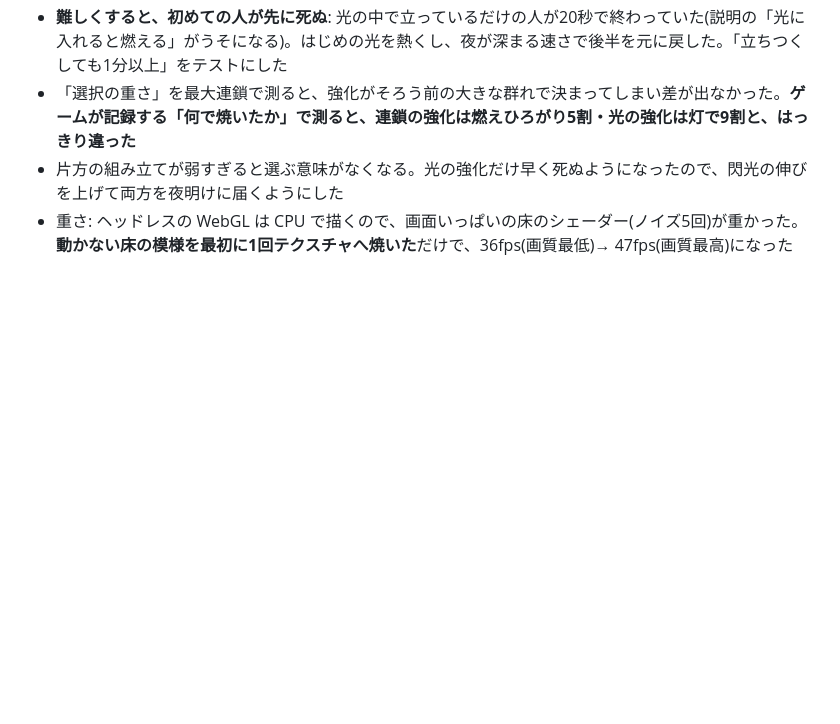
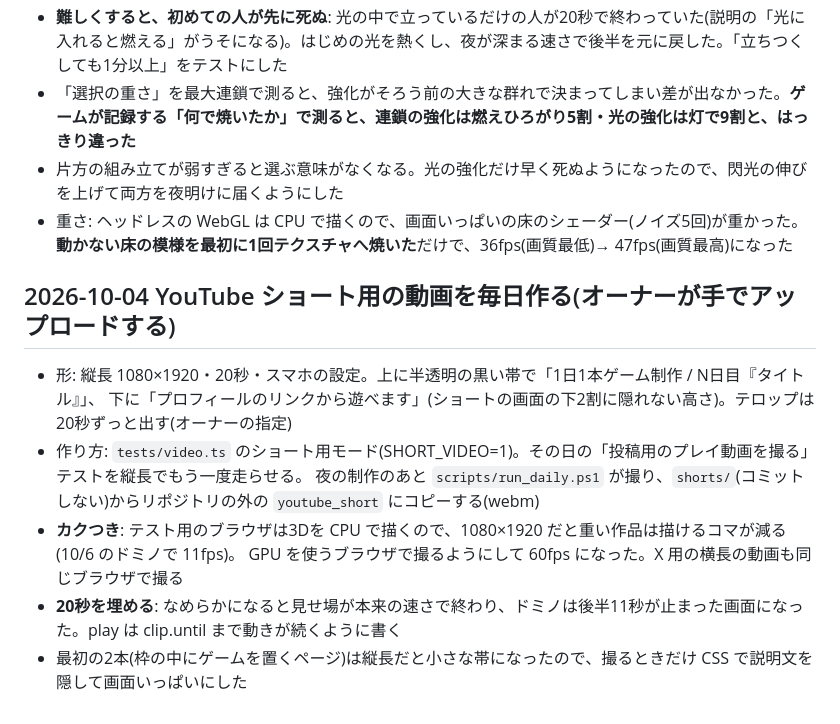
Before and after one commit to AI-game-create/ai-game-create.github.io, a Markdown page: data/learnings.md, the part around the change. Rendered like a GitHub page; blank space fills up the shorter version.

Commit message:
docs: ショートは20秒動きが続くように撮る / ショートの仕組みと GPU での撮影の学びを記録
Co-Authored-By: Claude Opus 5.5 <noreply@anthropic.com>

```diff
--- a/data/learnings.md
+++ b/data/learnings.md
@@ -542,3 +542,14 @@ devlog に書くと刺さるのはこういう話。行数の多さを自慢し
 - 「選択の重さ」を最大連鎖で測ると、強化がそろう前の大きな群れで決まってしまい差が出なかった。**ゲームが記録する「何で焼いたか」で測ると、連鎖の強化は燃えひろがり5割・光の強化は灯で9割と、はっきり違った**
 - 片方の組み立てが弱すぎると選ぶ意味がなくなる。光の強化だけ早く死ぬようになったので、閃光の伸びを上げて両方を夜明けに届くようにした
 - 重さ: ヘッドレスの WebGL は CPU で描くので、画面いっぱいの床のシェーダー(ノイズ5回)が重かった。**動かない床の模様を最初に1回テクスチャへ焼いた**だけで、36fps(画質最低)→ 47fps(画質最高)になった
+
+## 2026-10-04 YouTube ショート用の動画を毎日作る(オーナーが手でアップロードする)
+
+- 形: 縦長 1080×1920・20秒・スマホの設定。上に半透明の黒い帯で「1日1本ゲーム制作 / N日目『タイトル』」、
+  下に「プロフィールのリンクから遊べます」(ショートの画面の下2割に隠れない高さ)。テロップは20秒ずっと出す(オーナーの指定)
+- 作り方: `tests/video.ts` のショート用モード(SHORT_VIDEO=1)。その日の「投稿用のプレイ動画を撮る」テストを縦長でもう一度走らせる。
+  夜の制作のあと `scripts/run_daily.ps1` が撮り、`shorts/`(コミットしない)からリポジトリの外の `youtube_short` にコピーする(webm)
+- **カクつき**: テスト用のブラウザは3Dを CPU で描くので、1080×1920 だと重い作品は描けるコマが減る(10/6 のドミノで 11fps)。
+  GPU を使うブラウザで撮るようにして 60fps になった。X 用の横長の動画も同じブラウザで撮る
+- **20秒を埋める**: なめらかになると見せ場が本来の速さで終わり、ドミノは後半11秒が止まった画面になった。play は clip.until まで動きが続くように書く
+- 最初の2本(枠の中にゲームを置くページ)は縦長だと小さな帯になったので、撮るときだけ CSS で説明文を隠して画面いっぱいにした
```
Also changed, not shown: CLAUDE.md (+2 -0 lines).
